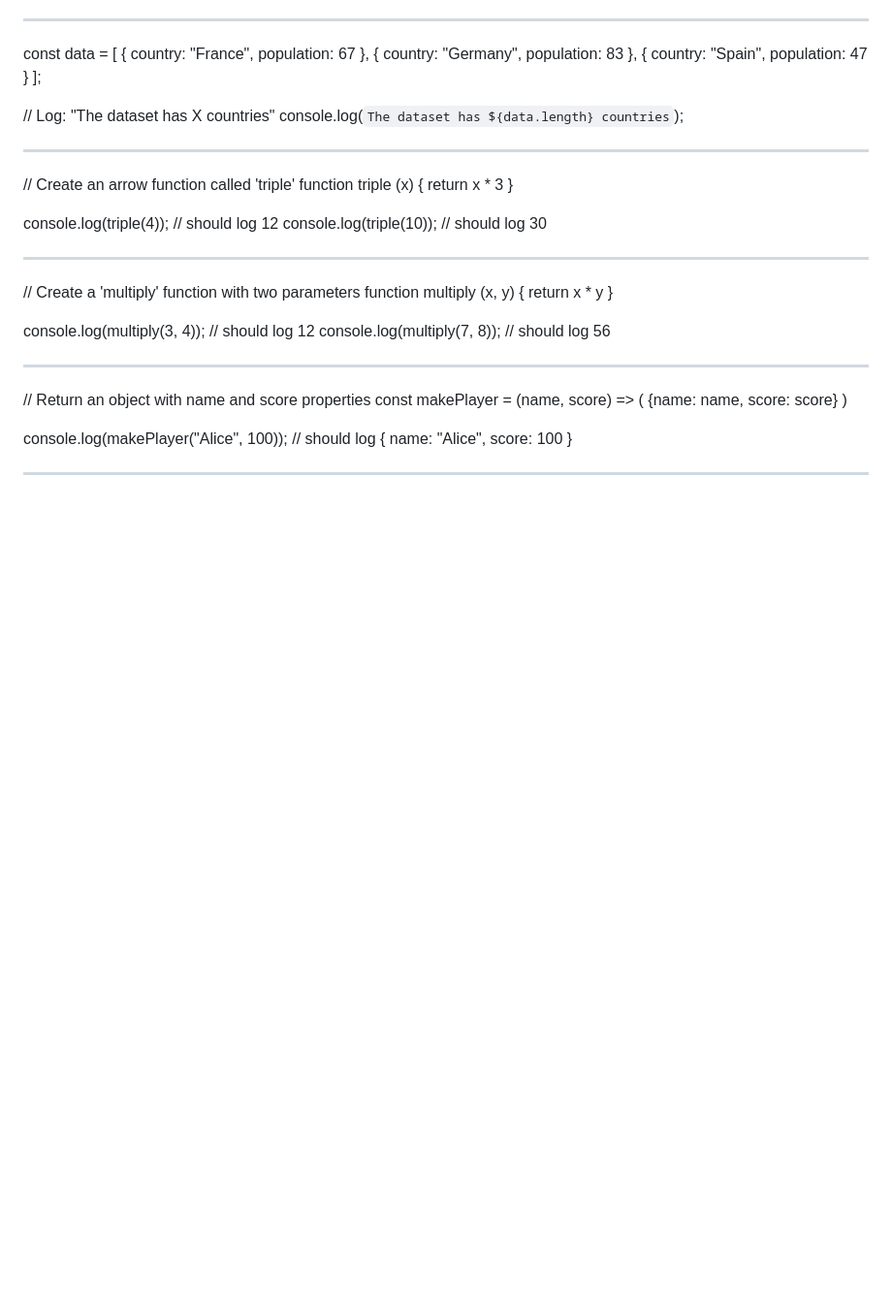
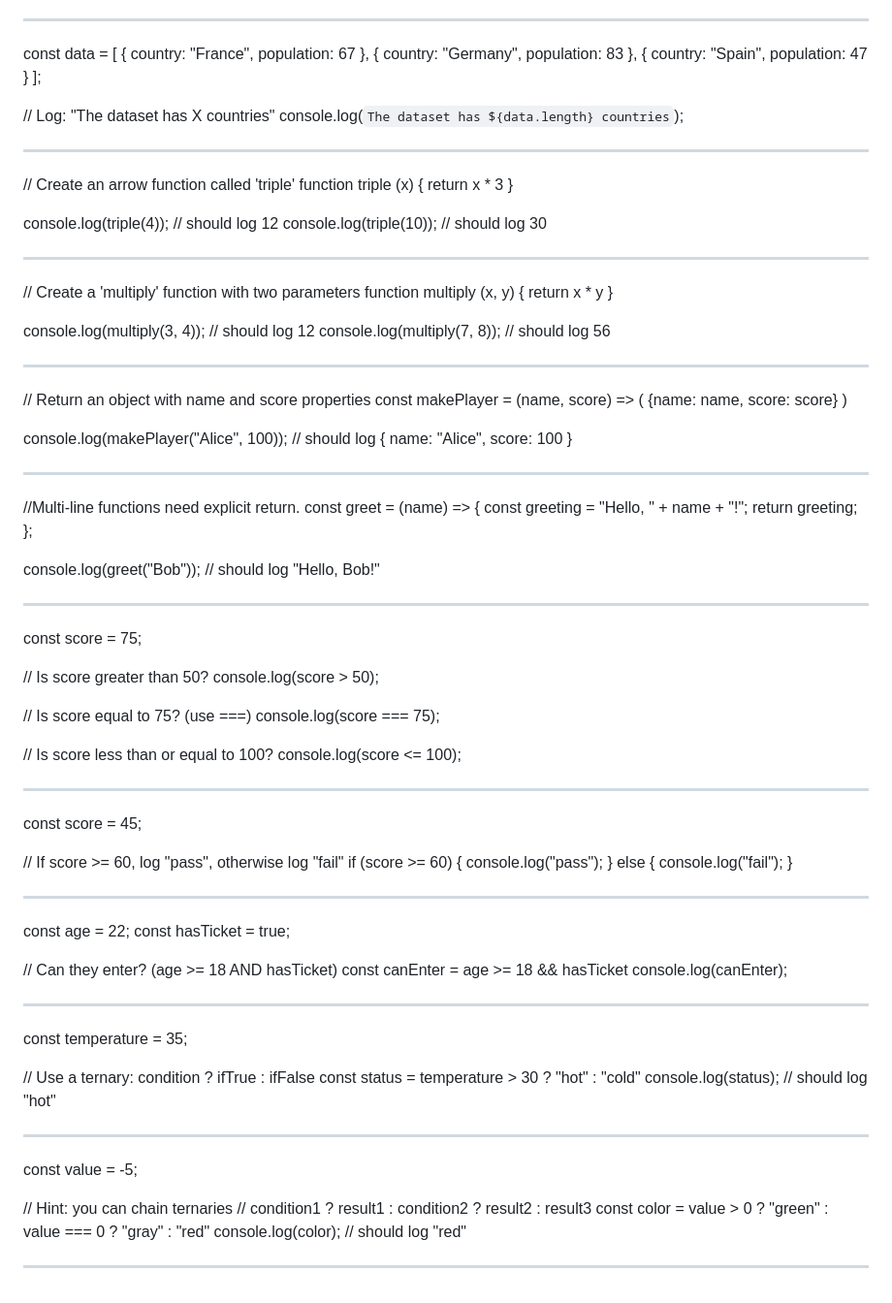
Before and after one commit to glyphfever/React-D3, a Markdown page: JavaScript.md, the part around the change. Shown at 97% size. Drawn GitHub-style; blank space fills up the shorter version.

Commit message:
Add examples of JavaScript functions and conditionals

```diff
--- a/JavaScript.md
+++ b/JavaScript.md
@@ -172,3 +172,59 @@ console.log(makePlayer("Alice", 100));
 // should log { name: "Alice", score: 100 }
 
 -------------------------
+//Multi-line functions need explicit return.
+const greet = (name) => {
+  const greeting = "Hello, " + name + "!";
+  return greeting;
+};
+
+console.log(greet("Bob"));  // should log "Hello, Bob!"
+
+---------------------------------
+const score = 75;
+
+// Is score greater than 50?
+console.log(score > 50);
+
+// Is score equal to 75? (use ===)
+console.log(score === 75);
+
+// Is score less than or equal to 100?
+console.log(score <= 100);
+
+--------------------------------
+const score = 45;
+
+// If score >= 60, log "pass", otherwise log "fail"
+if (score >= 60) {
+  console.log("pass");
+} else {
+  console.log("fail");
+}
+
+------------------------------
+
+const age = 22;
+const hasTicket = true;
+
+// Can they enter? (age >= 18 AND hasTicket)
+const canEnter = age >= 18 && hasTicket
+console.log(canEnter);
+
+------------------------------
+
+const temperature = 35;
+
+// Use a ternary: condition ? ifTrue : ifFalse
+const status = temperature > 30 ? "hot" : "cold"
+console.log(status);  // should log "hot"
+
+------------------------------
+const value = -5;
+
+// Hint: you can chain ternaries
+// condition1 ? result1 : condition2 ? result2 : result3
+const color = value > 0 ? "green" : value === 0 ? "gray" : "red"
+console.log(color);  // should log "red"
+
+---------------------------------------------
```
